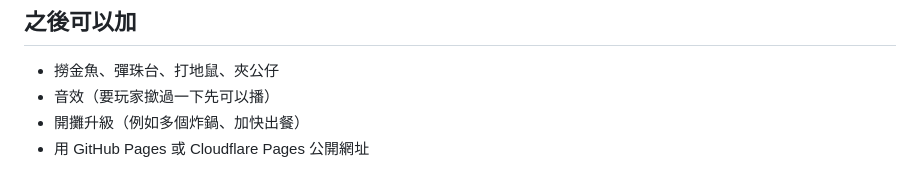
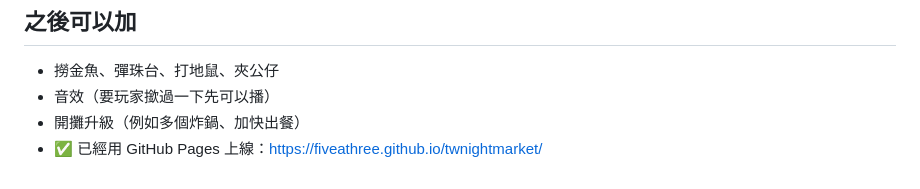
Before and after one commit to fiveathree/twnightmarket, a Markdown page: PROJECT.md, the part around the change. GitHub-like rendering.

Commit message:
PROJECT.md：GitHub Pages 已上線，寫埋網址
Co-Authored-By: Claude Opus 5.5 <noreply@anthropic.com>

```diff
--- a/PROJECT.md
+++ b/PROJECT.md
@@ -151,4 +151,4 @@
 - 撈金魚、彈珠台、打地鼠、夾公仔
 - 音效（要玩家撳過一下先可以播）
 - 開攤升級（例如多個炸鍋、加快出餐）
-- 用 GitHub Pages 或 Cloudflare Pages 公開網址
+- ✅ 已經用 GitHub Pages 上線：https://fiveathree.github.io/twnightmarket/
```
